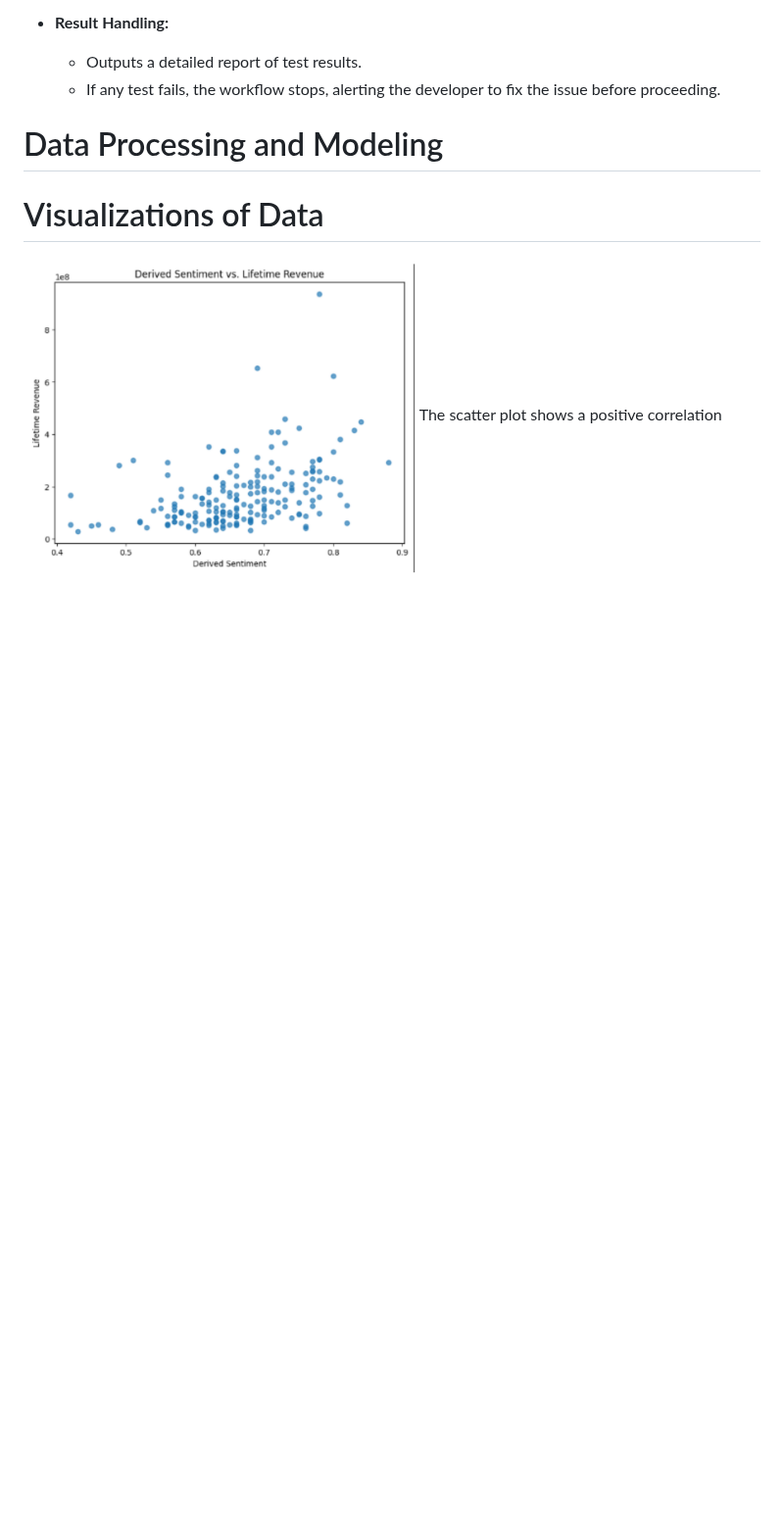
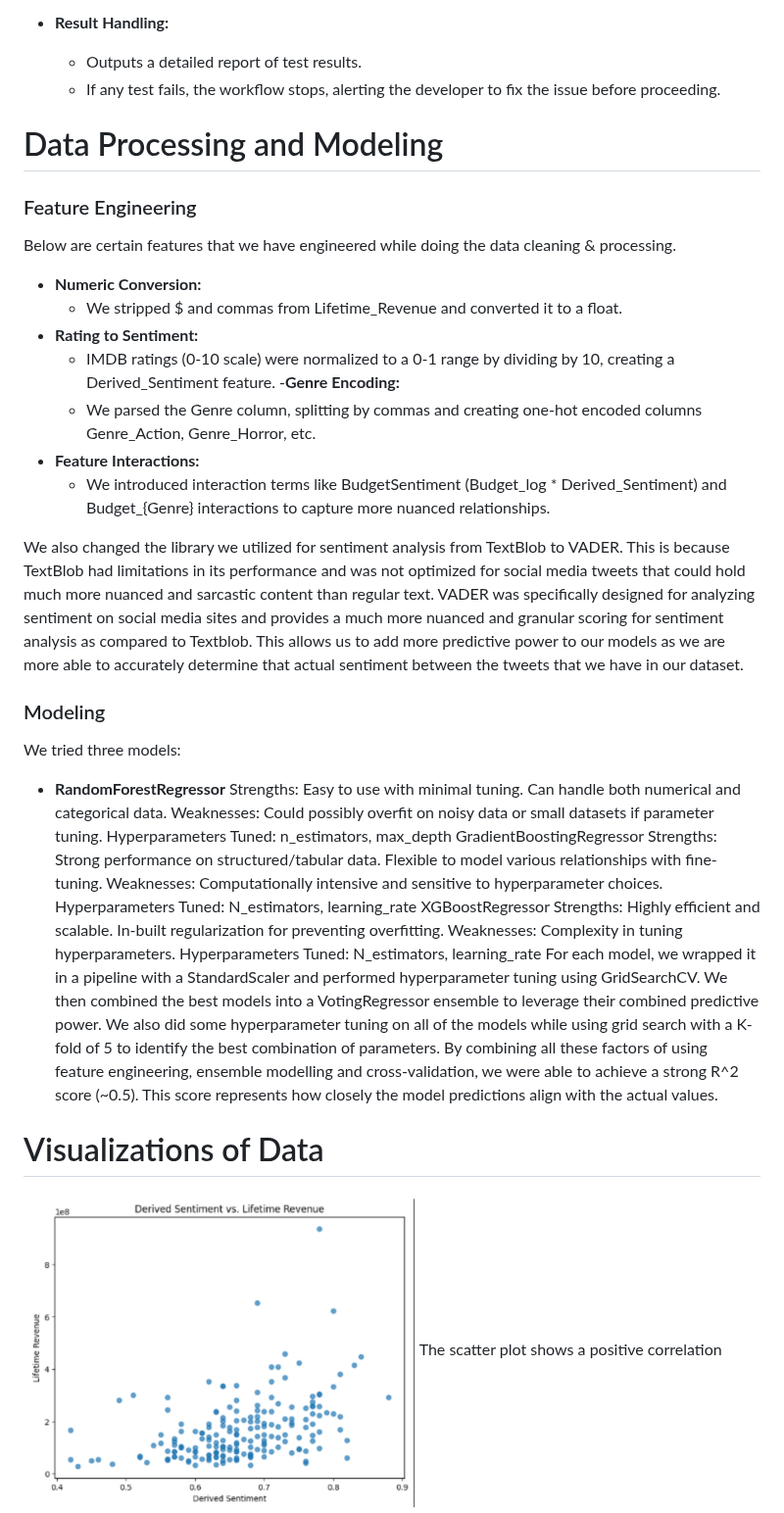
Before and after one commit to anahitajoshi/cs506-final-project, a Markdown page: README.md, the part around the change. Shown at 98% size. Rendered like a GitHub page; blank space fills up the shorter version.

Commit message:
Update README.md
updated data processing and modeling stub

```diff
--- a/README.md
+++ b/README.md
@@ -219,6 +219,54 @@ The GitHub workflow (`python-tests.yml`) automates the testing process to ensure
 
 # Data Processing and Modeling
 
+### Feature Engineering
+
+Below are certain features that we have engineered while doing the data cleaning & processing.
+
+- **Numeric Conversion:**
+	- We stripped $ and commas from Lifetime_Revenue and converted it to a float.
+- **Rating to Sentiment:**
+	- IMDB ratings (0-10 scale) were normalized to a 0-1 range by dividing by 10, creating a Derived_Sentiment feature.
+-**Genre Encoding:**
+   	- We parsed the Genre column, splitting by commas and creating one-hot encoded columns Genre_Action, Genre_Horror, etc.
+- **Feature Interactions:**
+	- We introduced interaction terms like BudgetSentiment (Budget_log * Derived_Sentiment) and Budget_{Genre} interactions to capture more nuanced relationships.
+
+We also changed the library we utilized for sentiment analysis from TextBlob to VADER. This is because TextBlob had limitations in its performance and was not optimized for social media tweets that could hold much more nuanced and sarcastic content than regular text. VADER was specifically designed for analyzing sentiment on social media sites and provides a much more nuanced and granular scoring for sentiment analysis as compared to Textblob. This allows us to add more predictive power to our models as we are more able to accurately determine that actual sentiment between the tweets that we have in our dataset.
+
+### Modeling
+We tried three models:
+- **RandomForestRegressor**
+Strengths:
+Easy to use with minimal tuning.
+Can handle both numerical and categorical data.
+Weaknesses:
+Could possibly overfit on noisy data or small datasets if parameter tuning.
+Hyperparameters Tuned:
+n_estimators, max_depth
+GradientBoostingRegressor
+Strengths:
+Strong performance on structured/tabular data.
+Flexible to model various relationships with fine-tuning.
+Weaknesses:
+Computationally intensive and sensitive to hyperparameter choices.
+Hyperparameters Tuned:
+N_estimators, learning_rate
+XGBoostRegressor
+Strengths:
+Highly efficient and scalable.
+In-built regularization for preventing overfitting.
+Weaknesses:
+Complexity in tuning hyperparameters.
+Hyperparameters Tuned:
+N_estimators, learning_rate
+For each model, we wrapped it in a pipeline with a StandardScaler and performed hyperparameter tuning using GridSearchCV.
+We then combined the best models into a VotingRegressor ensemble to leverage their combined predictive power.
+We also did some hyperparameter tuning on all of the models while using grid search with a K-fold of 5 to identify the best combination of parameters.
+By combining all these factors of using feature engineering, ensemble modelling and cross-validation, we were able to achieve a strong R^2 score (~0.5). This score represents how closely the model predictions align with the actual values.
+
+
+
 # Visualizations of Data
 <img src="https://github.com/anahitajoshi/cs506-final-project/blob/main/data_visualizations/1.png?raw=true" width="400" />
 The scatter plot shows a positive correlation between derived sentiment (0-1 scale, higher indicating more positive audience sentiment) and lifetime revenue (logarithmically scaled), suggesting that movies with higher sentiment often generate greater box office revenue. Most data points cluster in the mid-range of sentiment (0.4–0.7) and lower revenue, indicating the majority of movies fall within these ranges. However, outliers with moderate sentiment (around 0.5–0.6) achieving high revenue suggest additional factors like budget or franchise popularity significantly impact earnings. While sentiment appears influential, it is not the sole predictor of revenue.<br/><br/>
```
